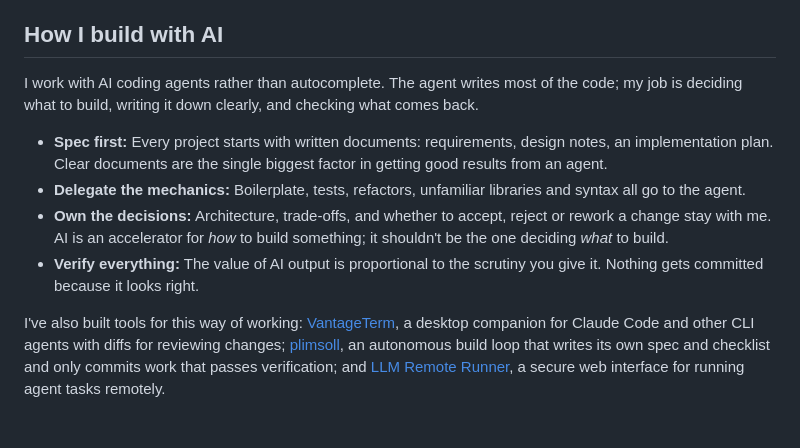
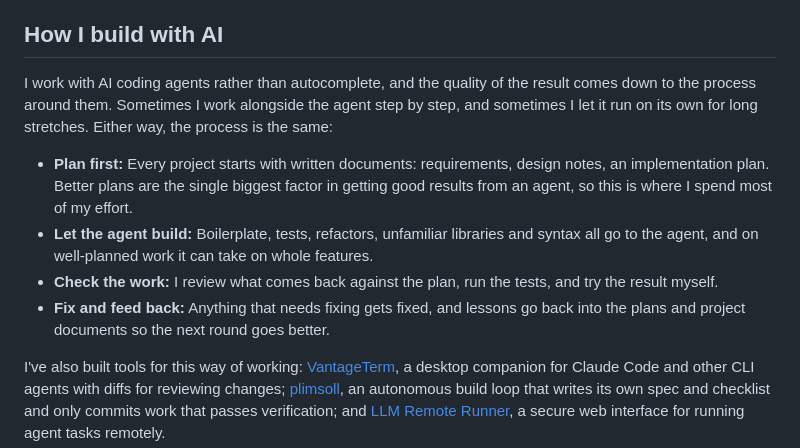
Before and after one commit to EdwardAThomson/EdwardAThomson.github.io, a Markdown page: src/markdown/AI.md, the part around the change. Drawn GitHub-style; blank space fills up the shorter version.

Commit message:
Reframe AI workflow section around process
Replace the 'own the decisions' and 'verify everything' bullets with a
plan, build, check and fix process that covers autonomous agent runs.

Co-Authored-By: Claude Opus 5.5 (1M context) <noreply@anthropic.com>
Claude-Session: https://claude.ai/code/session_015s5q57QX666DdQswRrVNLs

```diff
--- a/src/markdown/AI.md
+++ b/src/markdown/AI.md
@@ -9,12 +9,12 @@ My background is in physics and information security (penetration testing, then
 
 ## How I build with AI
 
-I work with AI coding agents rather than autocomplete. The agent writes most of the code; my job is deciding what to build, writing it down clearly, and checking what comes back.
+I work with AI coding agents rather than autocomplete, and the quality of the result comes down to the process around them. Sometimes I work alongside the agent step by step, and sometimes I let it run on its own for long stretches. Either way, the process is the same:
 
-*   **Spec first:** Every project starts with written documents: requirements, design notes, an implementation plan. Clear documents are the single biggest factor in getting good results from an agent.
-*   **Delegate the mechanics:** Boilerplate, tests, refactors, unfamiliar libraries and syntax all go to the agent.
-*   **Own the decisions:** Architecture, trade-offs, and whether to accept, reject or rework a change stay with me. AI is an accelerator for *how* to build something; it shouldn't be the one deciding *what* to build.
-*   **Verify everything:** The value of AI output is proportional to the scrutiny you give it. Nothing gets committed because it looks right.
+*   **Plan first:** Every project starts with written documents: requirements, design notes, an implementation plan. Better plans are the single biggest factor in getting good results from an agent, so this is where I spend most of my effort.
+*   **Let the agent build:** Boilerplate, tests, refactors, unfamiliar libraries and syntax all go to the agent, and on well-planned work it can take on whole features.
+*   **Check the work:** I review what comes back against the plan, run the tests, and try the result myself.
+*   **Fix and feed back:** Anything that needs fixing gets fixed, and lessons go back into the plans and project documents so the next round goes better.
 
 I've also built tools for this way of working: [VantageTerm](https://github.com/EdwardAThomson/vantageterm), a desktop companion for Claude Code and other CLI agents with diffs for reviewing changes; [plimsoll](https://github.com/EdwardAThomson/plimsoll), an autonomous build loop that writes its own spec and checklist and only commits work that passes verification; and [LLM Remote Runner](https://github.com/EdwardAThomson/LLM-Remote-Runner), a secure web interface for running agent tasks remotely.
 
```
